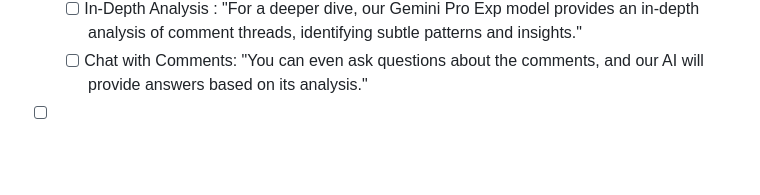
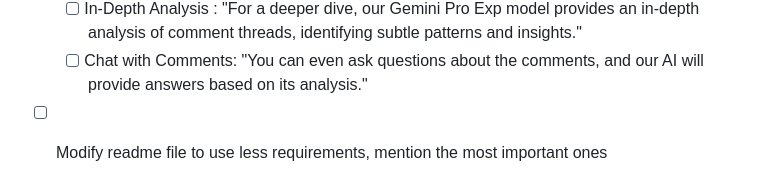
Before and after one commit to djpapzin/Comment-Scope, a Markdown page: TO_DO.md, the part around the change. Rendered like a GitHub page; blank space fills up the shorter version.

Commit message:
Added "Modify readme file to use less requirements, mention the most important ones"

```diff
--- a/TO_DO.md
+++ b/TO_DO.md
@@ -29,4 +29,4 @@
   - [ ] Sentiment Over Time: "This graph shows how sentiment changed over time since the video was posted. It's useful for tracking audience reaction trends."
   - [ ] In-Depth Analysis : "For a deeper dive, our Gemini Pro Exp model provides an in-depth analysis of comment threads, identifying subtle patterns and insights."
   - [ ] Chat with Comments: "You can even ask questions about the comments, and our AI will provide answers based on its analysis."
-- [ ]
+- [ ] Modify readme file to use less requirements, mention the most important ones
```
